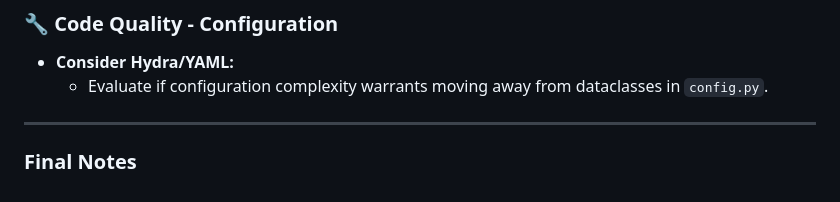
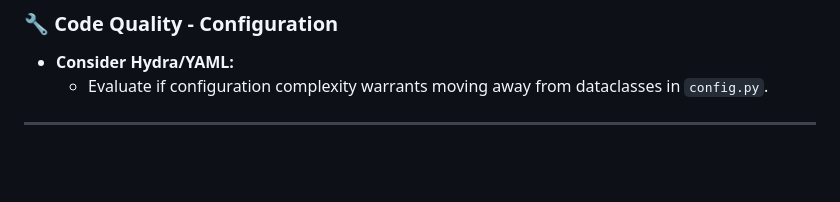
Before and after one commit to Marko0Marky/Live2d-Avatar-Ai, a Markdown page: Todo_List.md, the part around the change. Drawn GitHub-style; blank space fills up the shorter version.

```diff
--- a/TODO.md
+++ b/Todo_List.md
@@ -186,5 +186,3 @@ Create a more robust, performant, and engaging AI-driven Live2D avatar with rich
   - Evaluate if configuration complexity warrants moving away from dataclasses in `config.py`.
 
 ---
-
-### Final Notes
```
